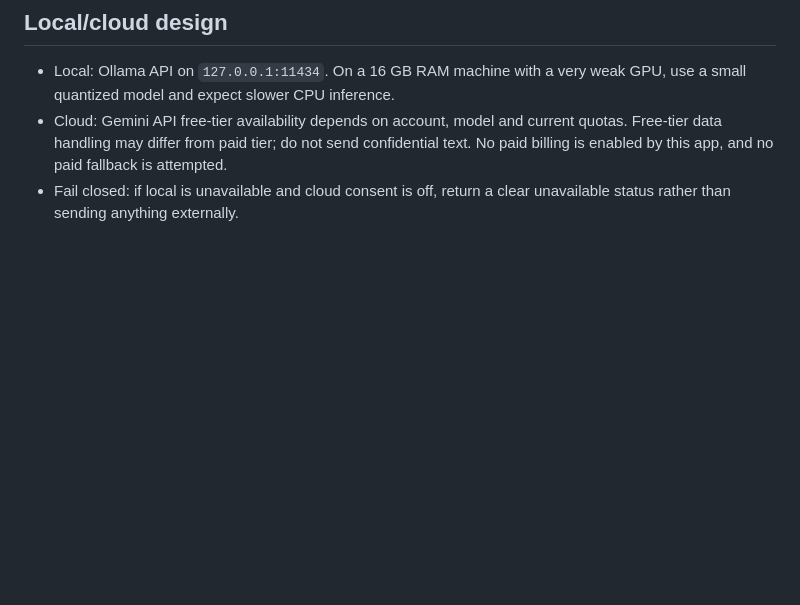
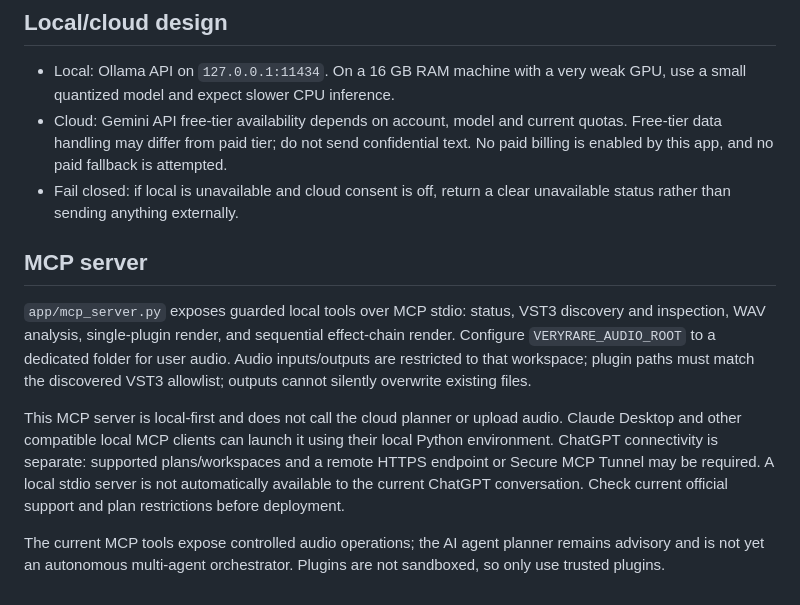
Before and after one commit to diaahamo71-wq/VeryRare-AI-Studio-NEXT-GEN, a Markdown page: docs/VST3_AND_AGENTS.md, the part around the change. GitHub-like rendering; blank space fills up the shorter version.

Commit message:
Document MCP interface and access boundaries

```diff
--- a/docs/VST3_AND_AGENTS.md
+++ b/docs/VST3_AND_AGENTS.md
@@ -54,3 +54,12 @@ Agents can recommend a chain and settings, but do not get unrestricted file-syst
 - Local: Ollama API on `127.0.0.1:11434`. On a 16 GB RAM machine with a very weak GPU, use a small quantized model and expect slower CPU inference.
 - Cloud: Gemini API free-tier availability depends on account, model and current quotas. Free-tier data handling may differ from paid tier; do not send confidential text. No paid billing is enabled by this app, and no paid fallback is attempted.
 - Fail closed: if local is unavailable and cloud consent is off, return a clear unavailable status rather than sending anything externally.
+
+
+## MCP server
+
+`app/mcp_server.py` exposes guarded local tools over MCP stdio: status, VST3 discovery and inspection, WAV analysis, single-plugin render, and sequential effect-chain render. Configure `VERYRARE_AUDIO_ROOT` to a dedicated folder for user audio. Audio inputs/outputs are restricted to that workspace; plugin paths must match the discovered VST3 allowlist; outputs cannot silently overwrite existing files.
+
+This MCP server is local-first and does not call the cloud planner or upload audio. Claude Desktop and other compatible local MCP clients can launch it using their local Python environment. ChatGPT connectivity is separate: supported plans/workspaces and a remote HTTPS endpoint or Secure MCP Tunnel may be required. A local stdio server is not automatically available to the current ChatGPT conversation. Check current official support and plan restrictions before deployment.
+
+The current MCP tools expose controlled audio operations; the AI agent planner remains advisory and is not yet an autonomous multi-agent orchestrator. Plugins are not sandboxed, so only use trusted plugins.
```
